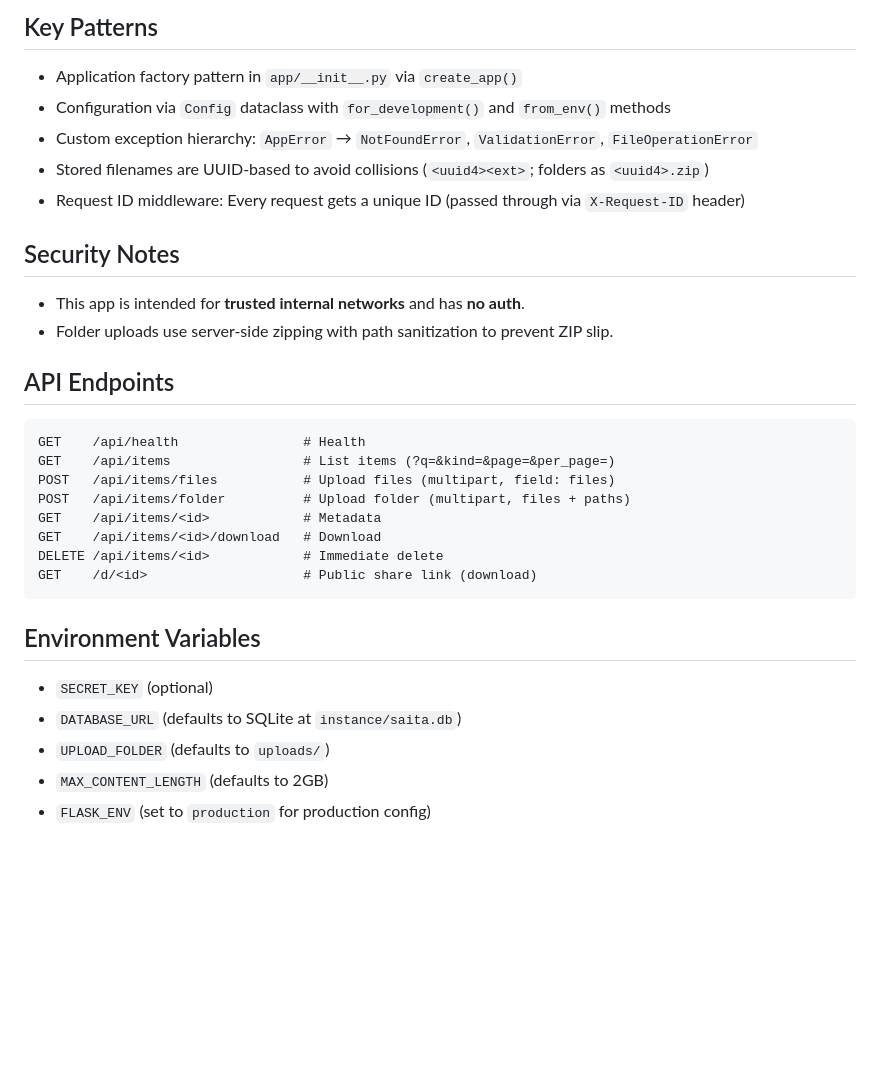
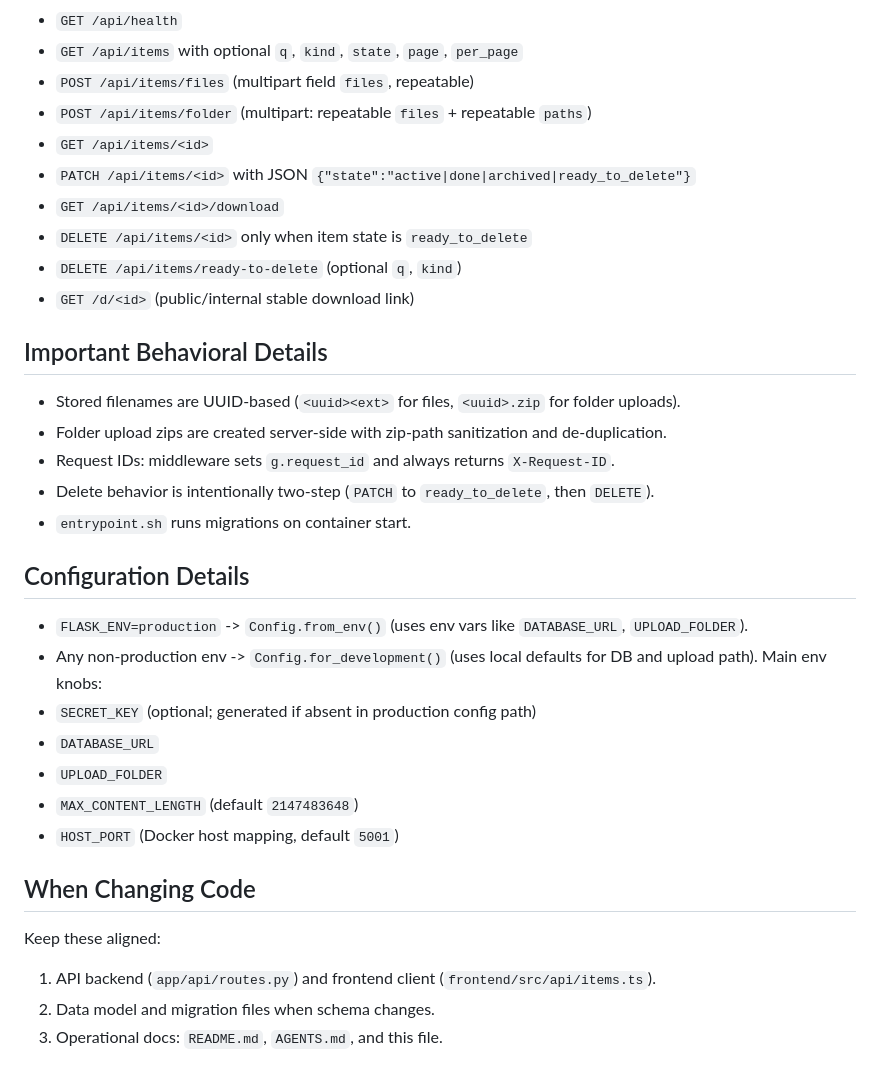
Before and after one commit to michalito/pdf-sharer, a Markdown page: CLAUDE.md, the part around one of its changes. Rendered like a GitHub page; blank space fills up the shorter version.

````diff
--- a/CLAUDE.md
+++ b/CLAUDE.md
@@ -60,34 +79,38 @@ app/
 
-## Key Patterns
+- `GET /api/health`
+- `GET /api/items` with optional `q`, `kind`, `state`, `page`, `per_page`
+- `POST /api/items/files` (multipart field `files`, repeatable)
+- `POST /api/items/folder` (multipart: repeatable `files` + repeatable `paths`)
+- `GET /api/items/<id>`
+- `PATCH /api/items/<id>` with JSON `{"state":"active|done|archived|ready_to_delete"}`
+- `GET /api/items/<id>/download`
+- `DELETE /api/items/<id>` only when item state is `ready_to_delete`
+- `DELETE /api/items/ready-to-delete` (optional `q`, `kind`)
+- `GET /d/<id>` (public/internal stable download link)
 
-- Application factory pattern in `app/__init__.py` via `create_app()`
-- Configuration via `Config` dataclass with `for_development()` and `from_env()` methods
-- Custom exception hierarchy: `AppError` → `NotFoundError`, `ValidationError`, `FileOperationError`
-- Stored filenames are UUID-based to avoid collisions (`<uuid4><ext>`; folders as `<uuid4>.zip`)
-- Request ID middleware: Every request gets a unique ID (passed through via `X-Request-ID` header)
+## Important Behavioral Details
 
-## Security Notes
+- Stored filenames are UUID-based (`<uuid><ext>` for files, `<uuid>.zip` for folder uploads).
+- Folder upload zips are created server-side with zip-path sanitization and de-duplication.
+- Request IDs: middleware sets `g.request_id` and always returns `X-Request-ID`.
+- Delete behavior is intentionally two-step (`PATCH` to `ready_to_delete`, then `DELETE`).
+- `entrypoint.sh` runs migrations on container start.
 
-- This app is intended for **trusted internal networks** and has **no auth**.
-- Folder uploads use server-side zipping with path sanitization to prevent ZIP slip.
+## Configuration Details
 
-## API Endpoints
+- `FLASK_ENV=production` -> `Config.from_env()` (uses env vars like `DATABASE_URL`, `UPLOAD_FOLDER`).
+- Any non-production env -> `Config.for_development()` (uses local defaults for DB and upload path).
+Main env knobs:
+- `SECRET_KEY` (optional; generated if absent in production config path)
+- `DATABASE_URL`
+- `UPLOAD_FOLDER`
+- `MAX_CONTENT_LENGTH` (default `2147483648`)
+- `HOST_PORT` (Docker host mapping, default `5001`)
 
-```
-GET    /api/health                # Health
-GET    /api/items                 # List items (?q=&kind=&page=&per_page=)
-POST   /api/items/files           # Upload files (multipart, field: files)
-POST   /api/items/folder          # Upload folder (multipart, files + paths)
-GET    /api/items/<id>            # Metadata
-GET    /api/items/<id>/download   # Download
-DELETE /api/items/<id>            # Immediate delete
-GET    /d/<id>                    # Public share link (download)
-```
+## When Changing Code
 
-## Environment Variables
+Keep these aligned:
 
-- `SECRET_KEY` (optional)
-- `DATABASE_URL` (defaults to SQLite at `instance/saita.db`)
-- `UPLOAD_FOLDER` (defaults to `uploads/`)
-- `MAX_CONTENT_LENGTH` (defaults to 2GB)
-- `FLASK_ENV` (set to `production` for production config)
+1. API backend (`app/api/routes.py`) and frontend client (`frontend/src/api/items.ts`).
+2. Data model and migration files when schema changes.
+3. Operational docs: `README.md`, `AGENTS.md`, and this file.
````
Also changed, not shown: other parts of CLAUDE.md (+56 -37 lines), AGENTS.md (added, +86 -0 lines).
